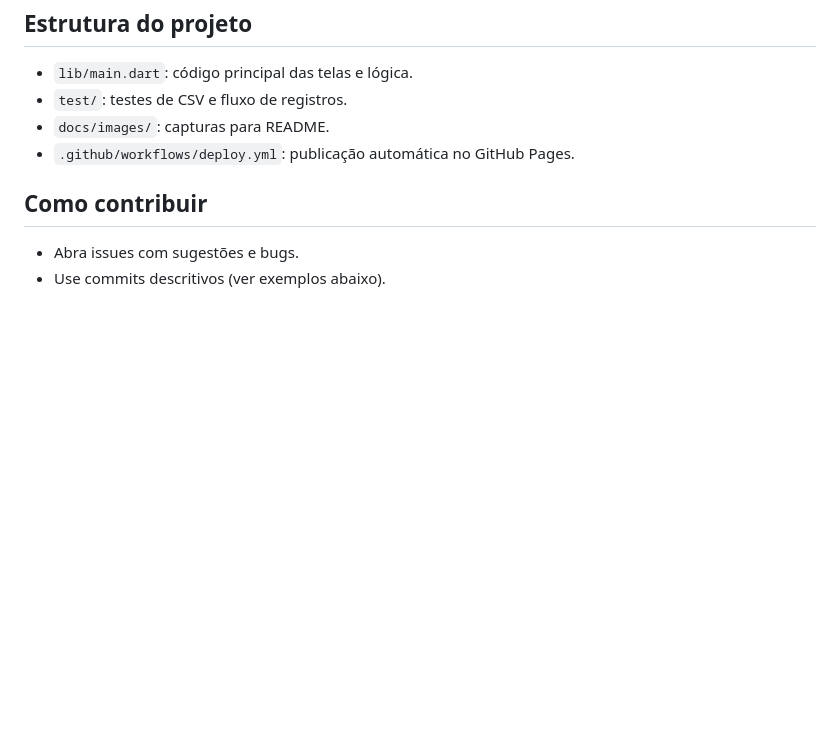
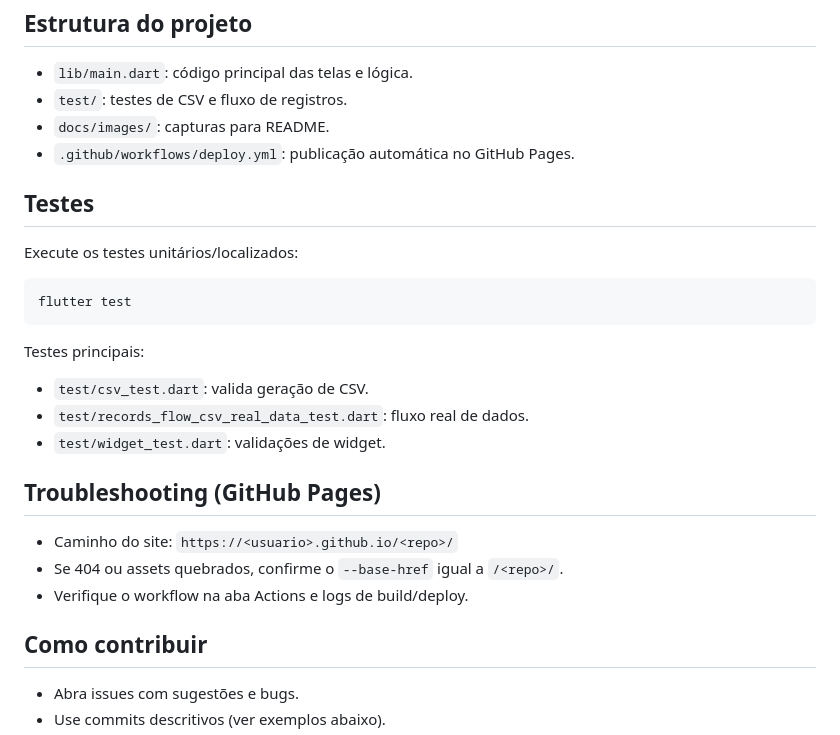
Before and after one commit to reinaldobarreto/contagem_assistencia_teocratica, a Markdown page: README.md, the part around the change. GitHub-like rendering; blank space fills up the shorter version.

Commit message:
docs: adiciona seção de testes e troubleshooting do GitHub Pages

````diff
--- a/README.md
+++ b/README.md
@@ -87,6 +87,21 @@ flutter run -d chrome
 - `docs/images/`: capturas para README.
 - `.github/workflows/deploy.yml`: publicação automática no GitHub Pages.
 
+## Testes
+Execute os testes unitários/localizados:
+```powershell
+flutter test
+```
+Testes principais:
+- `test/csv_test.dart`: valida geração de CSV.
+- `test/records_flow_csv_real_data_test.dart`: fluxo real de dados.
+- `test/widget_test.dart`: validações de widget.
+
+## Troubleshooting (GitHub Pages)
+- Caminho do site: `https://<usuario>.github.io/<repo>/`
+- Se 404 ou assets quebrados, confirme o `--base-href` igual a `/<repo>/`.
+- Verifique o workflow na aba Actions e logs de build/deploy.
+
 ## Como contribuir
 - Abra issues com sugestões e bugs.
 - Use commits descritivos (ver exemplos abaixo).
````
